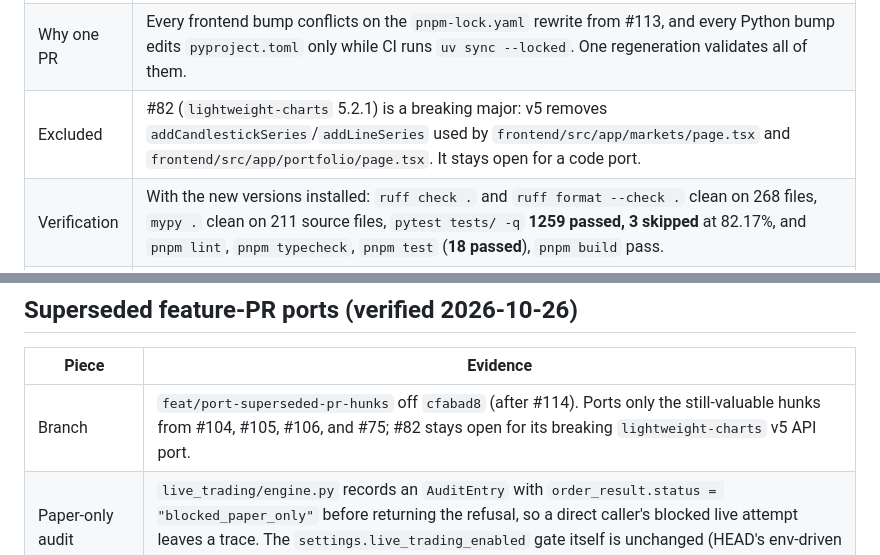
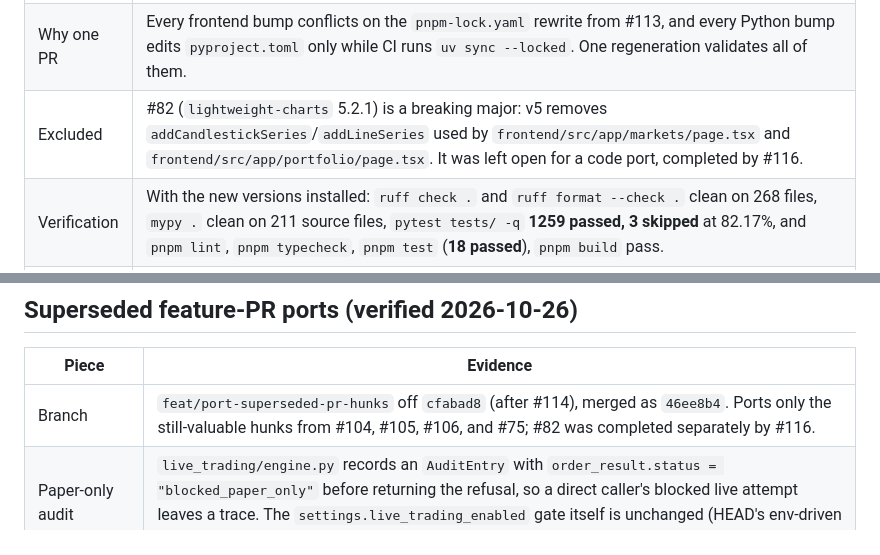
Before and after one commit to NikunjSingh5779/ares-ai, a Markdown page: docs/02-STATUS.md, 2 parts joined by grey strips. GitHub-like rendering.

Commit message:
docs: close out #82 references after v5 port

```diff
--- a/docs/02-STATUS.md
+++ b/docs/02-STATUS.md
@@ -362,7 +362,7 @@ paths; the symbol name was the only test seam. The Chroma volume was migrated fr
 |---|---|
 | Scope | **PR #114** (`chore/deps-consolidated-2026-10` → `master`) absorbs 14 Dependabot PRs: `@types/node` 26.6.5, `next` 16.4.3, `lucide-react` 1.61.0, `@tailwindcss/postcss` 4.3.3, `python-jose` 3.5.0, `prometheus-client` 0.26.0, `ccxt` 4.5.90, `pydantic-settings` 2.14.2, `python-multipart` 0.0.32, `uvicorn` 0.54.0, `chromadb` 1.5.9, `pre-commit` 4.7.0, `pytest-asyncio` 1.4.0, and `ruff` 0.17.2. Only `pyproject.toml`, `uv.lock`, `frontend/package.json`, and `frontend/pnpm-lock.yaml` change. |
 | Why one PR | Every frontend bump conflicts on the `pnpm-lock.yaml` rewrite from #113, and every Python bump edits `pyproject.toml` only while CI runs `uv sync --locked`. One regeneration validates all of them. |
-| Excluded | #82 (`lightweight-charts` 5.2.1) is a breaking major: v5 removes `addCandlestickSeries`/`addLineSeries` used by `frontend/src/app/markets/page.tsx` and `frontend/src/app/portfolio/page.tsx`. It stays open for a code port. |
+| Excluded | #82 (`lightweight-charts` 5.2.1) is a breaking major: v5 removes `addCandlestickSeries`/`addLineSeries` used by `frontend/src/app/markets/page.tsx` and `frontend/src/app/portfolio/page.tsx`. It was left open for a code port, completed by #116. |
 | Verification | With the new versions installed: `ruff check .` and `ruff format --check .` clean on 268 files, `mypy .` clean on 211 source files, `pytest tests/ -q` **1259 passed, 3 skipped** at 82.17%, and `pnpm lint`, `pnpm typecheck`, `pnpm test` (**18 passed**), `pnpm build` pass. |
 | Safety | Dependency-only change; no trading, safety, auth, API, or model-routing behavior changed. |
 
@@ -416,7 +416,7 @@ than replacing them.
 
 | Piece | Evidence |
 |---|---|
-| Branch | `feat/port-superseded-pr-hunks` off `cfabad8` (after #114). Ports only the still-valuable hunks from #104, #105, #106, and #75; #82 stays open for its breaking `lightweight-charts` v5 API port. |
+| Branch | `feat/port-superseded-pr-hunks` off `cfabad8` (after #114), merged as `46ee8b4`. Ports only the still-valuable hunks from #104, #105, #106, and #75; #82 was completed separately by #116. |
 | Paper-only audit | `live_trading/engine.py` records an `AuditEntry` with `order_result.status = "blocked_paper_only"` before returning the refusal, so a direct caller's blocked live attempt leaves a trace. The `settings.live_trading_enabled` gate itself is unchanged (HEAD's env-driven gate, not #105's per-instance opt-in). |
 | Compose hostnames | #104's Compose fix is already in `master` (`docker/docker-compose.yml` uses `postgres`/`redis`/`chromadb` and container port 8000). Its regression test is ported into `tests/test_infra_config.py`; its `ares_error_handler` widening is not ported because HEAD's handler correctly re-raises unexpected exceptions. |
 | Free-only guard | `agents/client.py` rejects a hosted model without a free suffix (`:free` for OpenRouter, `-free` for OpenCode), rejects direct Google/Mistral models, and rejects `local/` when no local provider is configured — all before an HTTP client is built. Local inference stays opt-in. |
```
